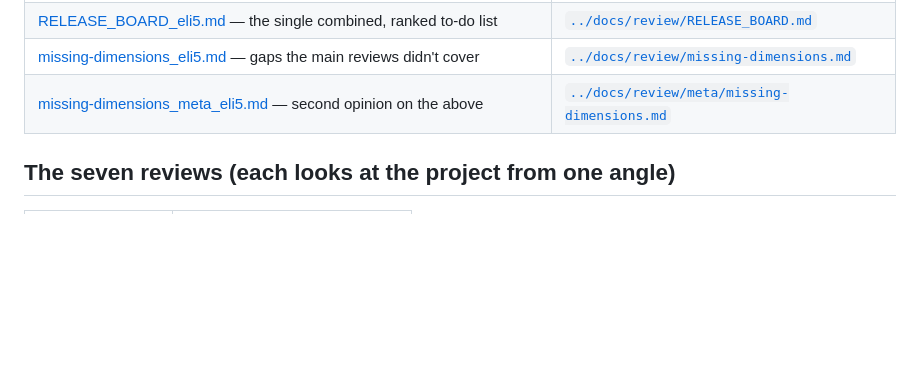
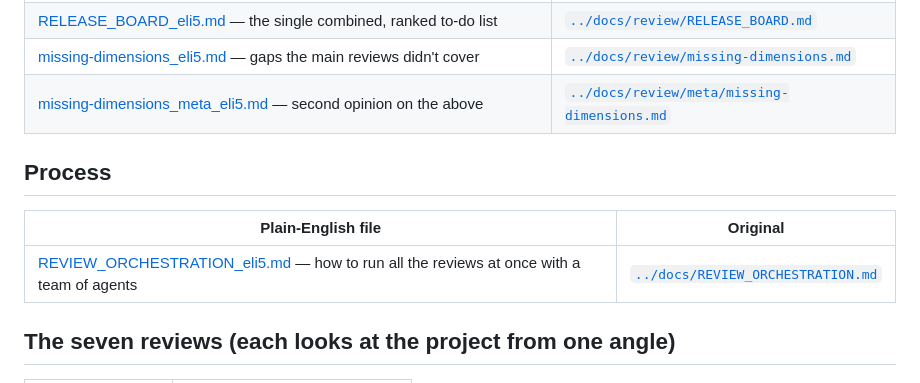
Before and after one commit to dylanil/SMPC, a Markdown page: docs_eli5/README.md, the part around the change. Drawn GitHub-style; blank space fills up the shorter version.

```diff
--- a/docs_eli5/README.md
+++ b/docs_eli5/README.md
@@ -27,6 +27,12 @@ and decisions* without every technical nuance.
 | [missing-dimensions_eli5.md](missing-dimensions_eli5.md) — gaps the main reviews didn't cover | [`../docs/review/missing-dimensions.md`](../docs/review/missing-dimensions.md) |
 | [missing-dimensions_meta_eli5.md](missing-dimensions_meta_eli5.md) — second opinion on the above | [`../docs/review/meta/missing-dimensions.md`](../docs/review/meta/missing-dimensions.md) |
 
+## Process
+
+| Plain-English file | Original |
+| --- | --- |
+| [REVIEW_ORCHESTRATION_eli5.md](REVIEW_ORCHESTRATION_eli5.md) — how to run all the reviews at once with a team of agents | [`../docs/REVIEW_ORCHESTRATION.md`](../docs/REVIEW_ORCHESTRATION.md) |
+
 ## The seven reviews (each looks at the project from one angle)
 
 | Plain-English file | Original |
```
Also changed, not shown: docs_eli5/REVIEW_ORCHESTRATION_eli5.md (added, +64 -0 lines).
